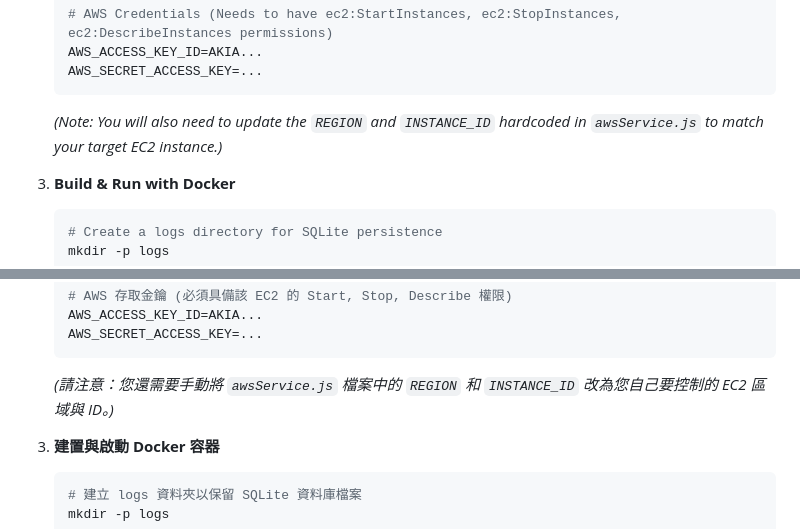
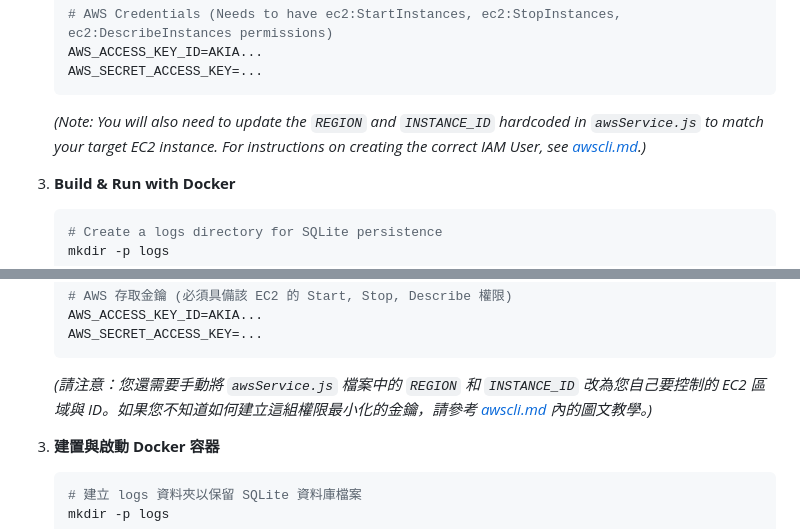
Before and after one commit to tbdavid2019/ec2onoff, a Markdown page: README.md, 2 parts joined by grey strips. Rendered like a GitHub page.

Commit message:
Add reference to awscli.md in README

````diff
--- a/README.md
+++ b/README.md
@@ -50,7 +50,7 @@ A lightweight, secure, and modern web application to allow non-technical team me
    AWS_ACCESS_KEY_ID=AKIA...
    AWS_SECRET_ACCESS_KEY=...
    ```
-   *(Note: You will also need to update the `REGION` and `INSTANCE_ID` hardcoded in `awsService.js` to match your target EC2 instance.)*
+   *(Note: You will also need to update the `REGION` and `INSTANCE_ID` hardcoded in `awsService.js` to match your target EC2 instance. For instructions on creating the correct IAM User, see [awscli.md](./awscli.md).)*
 
 3. **Build & Run with Docker**
    ```bash
@@ -121,7 +121,7 @@ A lightweight, secure, and modern web application to allow non-technical team me
    AWS_ACCESS_KEY_ID=AKIA...
    AWS_SECRET_ACCESS_KEY=...
    ```
-   *(請注意：您還需要手動將 `awsService.js` 檔案中的 `REGION` 和 `INSTANCE_ID` 改為您自己要控制的 EC2 區域與 ID。)*
+   *(請注意：您還需要手動將 `awsService.js` 檔案中的 `REGION` 和 `INSTANCE_ID` 改為您自己要控制的 EC2 區域與 ID。如果您不知道如何建立這組權限最小化的金鑰，請參考 [awscli.md](./awscli.md) 內的圖文教學。)*
 
 3. **建置與啟動 Docker 容器**
    ```bash
````
